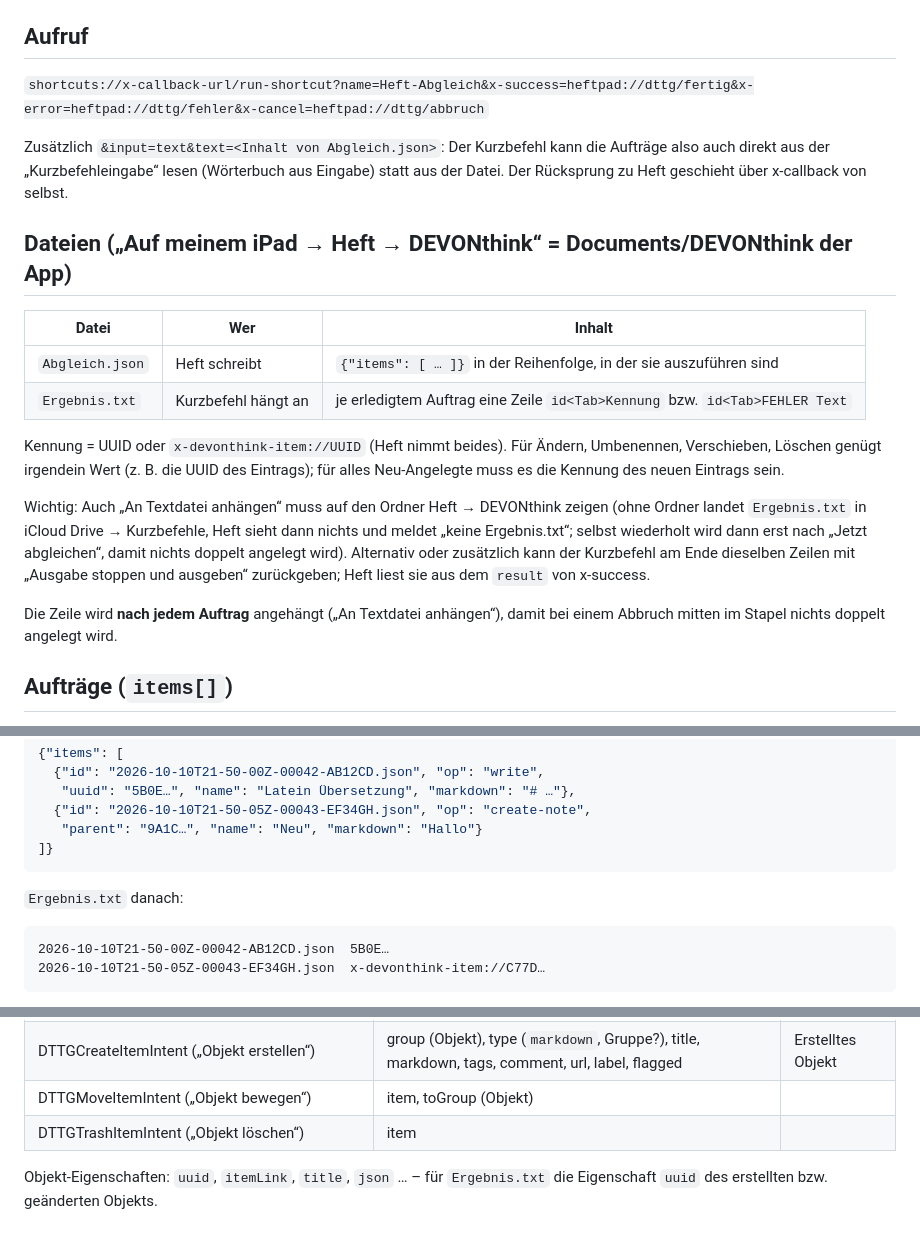
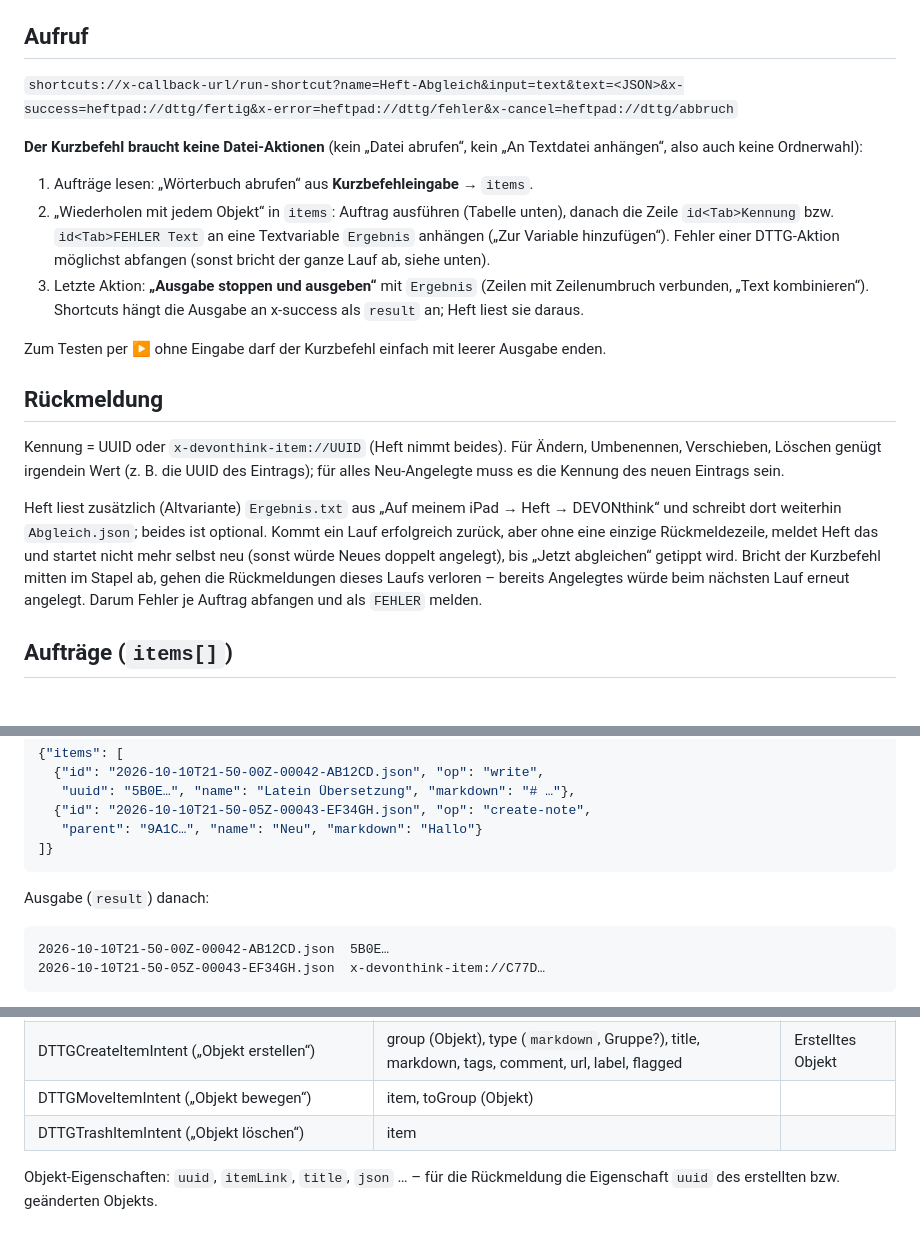
Before and after one commit to Timo-Soyka/notion, a Markdown page: docs/kurzbefehl-heft-abgleich.md, 3 parts joined by grey strips. Rendered like a GitHub page.

Commit message:
Kurzbefehl-Schnittstelle: ohne Datei-Aktionen, Eingabe und Ausgabe über x-callback
Co-Authored-By: Claude Opus 5.5 (1M context) <noreply@anthropic.com>
Claude-Session: https://claude.ai/code/session_01GptFyz2b1n4g3RCnXxJpwD

````diff
--- a/docs/kurzbefehl-heft-abgleich.md
+++ b/docs/kurzbefehl-heft-abgleich.md
@@ -6,32 +6,35 @@ Heft: `ios/HeftPad/DTTGSync.swift`, `MirrorStore.dttgBatch()/dttgApply()`.
 
 ## Aufruf
 
-`shortcuts://x-callback-url/run-shortcut?name=Heft-Abgleich&x-success=heftpad://dttg/fertig&x-error=heftpad://dttg/fehler&x-cancel=heftpad://dttg/abbruch`
+`shortcuts://x-callback-url/run-shortcut?name=Heft-Abgleich&input=text&text=<JSON>&x-success=heftpad://dttg/fertig&x-error=heftpad://dttg/fehler&x-cancel=heftpad://dttg/abbruch`
 
-Zusätzlich `&input=text&text=<Inhalt von Abgleich.json>`: Der Kurzbefehl kann die
-Aufträge also auch direkt aus der „Kurzbefehleingabe“ lesen (Wörterbuch aus Eingabe)
-statt aus der Datei. Der Rücksprung zu Heft geschieht über x-callback von selbst.
+**Der Kurzbefehl braucht keine Datei-Aktionen** (kein „Datei abrufen“, kein „An
+Textdatei anhängen“, also auch keine Ordnerwahl):
 
-## Dateien („Auf meinem iPad → Heft → DEVONthink“ = Documents/DEVONthink der App)
+1. Aufträge lesen: „Wörterbuch abrufen“ aus **Kurzbefehleingabe** → `items`.
+2. „Wiederholen mit jedem Objekt“ in `items`: Auftrag ausführen (Tabelle unten), danach
+   die Zeile `id<Tab>Kennung` bzw. `id<Tab>FEHLER Text` an eine Textvariable `Ergebnis`
+   anhängen („Zur Variable hinzufügen“). Fehler einer DTTG-Aktion möglichst abfangen
+   (sonst bricht der ganze Lauf ab, siehe unten).
+3. Letzte Aktion: **„Ausgabe stoppen und ausgeben“** mit `Ergebnis` (Zeilen mit Zeilenumbruch
+   verbunden, „Text kombinieren“). Shortcuts hängt die Ausgabe an x-success als `result`
+   an; Heft liest sie daraus.
 
-| Datei | Wer | Inhalt |
-|---|---|---|
-| `Abgleich.json` | Heft schreibt | `{"items": [ … ]}` in der Reihenfolge, in der sie auszuführen sind |
-| `Ergebnis.txt` | Kurzbefehl hängt an | je erledigtem Auftrag eine Zeile `id<Tab>Kennung` bzw. `id<Tab>FEHLER Text` |
+Zum Testen per ▶ ohne Eingabe darf der Kurzbefehl einfach mit leerer Ausgabe enden.
+
+## Rückmeldung
 
 Kennung = UUID oder `x-devonthink-item://UUID` (Heft nimmt beides). Für Ändern,
 Umbenennen, Verschieben, Löschen genügt irgendein Wert (z. B. die UUID des Eintrags);
 für alles Neu-Angelegte muss es die Kennung des neuen Eintrags sein.
 
-Wichtig: Auch „An Textdatei anhängen“ muss auf den Ordner Heft → DEVONthink zeigen
-(ohne Ordner landet `Ergebnis.txt` in iCloud Drive → Kurzbefehle, Heft sieht dann
-nichts und meldet „keine Ergebnis.txt“; selbst wiederholt wird dann erst nach
-„Jetzt abgleichen“, damit nichts doppelt angelegt wird). Alternativ oder zusätzlich
-kann der Kurzbefehl am Ende dieselben Zeilen mit „Ausgabe stoppen und ausgeben“
-zurückgeben; Heft liest sie aus dem `result` von x-success.
-
-Die Zeile wird **nach jedem Auftrag** angehängt („An Textdatei anhängen“), damit bei
-einem Abbruch mitten im Stapel nichts doppelt angelegt wird.
+Heft liest zusätzlich (Altvariante) `Ergebnis.txt` aus „Auf meinem iPad → Heft →
+DEVONthink“ und schreibt dort weiterhin `Abgleich.json`; beides ist optional.
+Kommt ein Lauf erfolgreich zurück, aber ohne eine einzige Rückmeldezeile, meldet Heft
+das und startet nicht mehr selbst neu (sonst würde Neues doppelt angelegt), bis
+„Jetzt abgleichen“ getippt wird. Bricht der Kurzbefehl mitten im Stapel ab, gehen die
+Rückmeldungen dieses Laufs verloren – bereits Angelegtes würde beim nächsten Lauf
+erneut angelegt. Darum Fehler je Auftrag abfangen und als `FEHLER` melden.
 
 ## Aufträge (`items[]`)
 
@@ -58,7 +61,7 @@ Beispiel:
 ]}
 ```
 
-`Ergebnis.txt` danach:
+Ausgabe (`result`) danach:
 
 ```
 2026-10-10T21-50-00Z-00042-AB12CD.json	5B0E…
@@ -79,5 +82,5 @@ der Kurzbefehl bekommt nur die Text-Aufträge oben.
 | DTTGMoveItemIntent („Objekt bewegen“) | item, toGroup (Objekt) | |
 | DTTGTrashItemIntent („Objekt löschen“) | item | |
 
-Objekt-Eigenschaften: `uuid`, `itemLink`, `title`, `json` … – für `Ergebnis.txt`
+Objekt-Eigenschaften: `uuid`, `itemLink`, `title`, `json` … – für die Rückmeldung
 die Eigenschaft `uuid` des erstellten bzw. geänderten Objekts.
````
